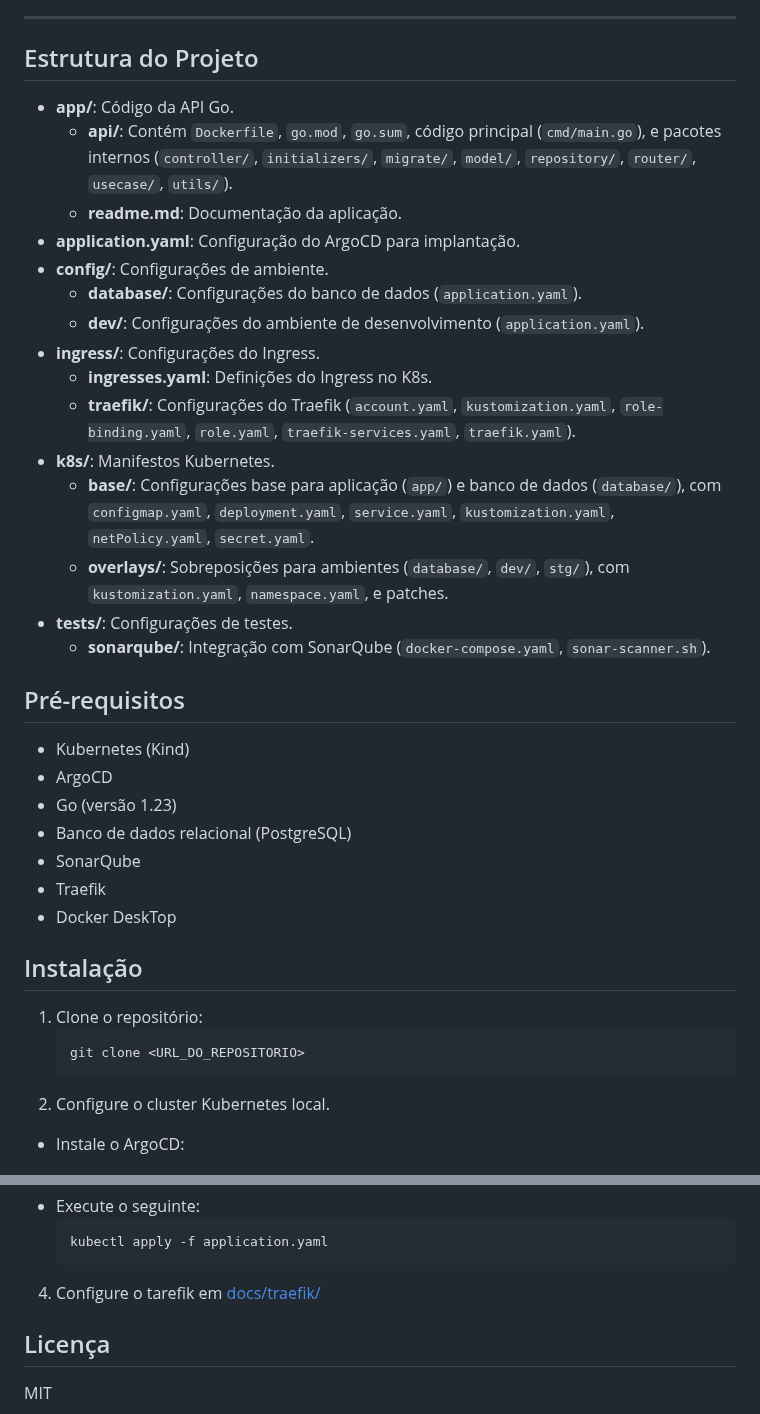
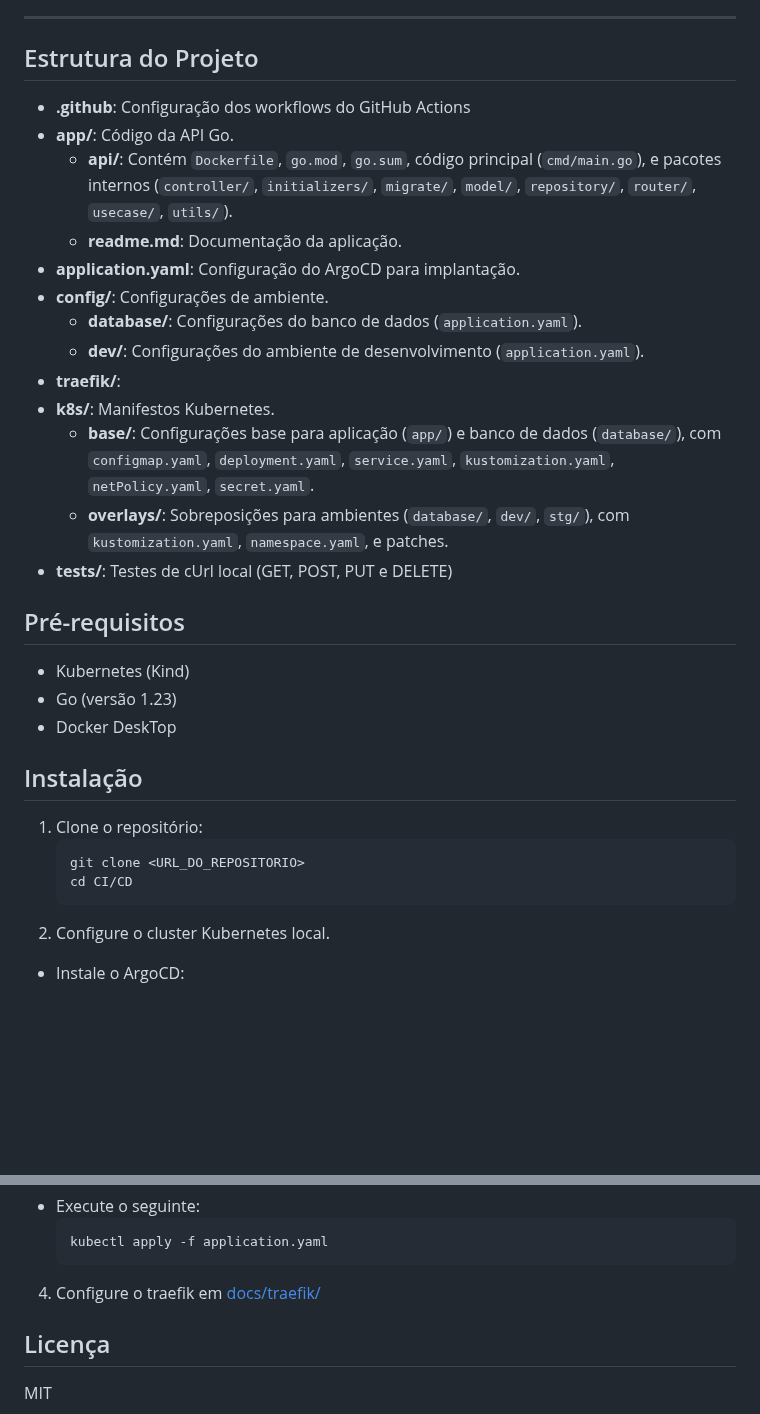
Before and after one commit to Giovani-RodriguesS/CI-CD, a Markdown page: README.md, 2 parts joined by grey strips. Drawn GitHub-style; blank space fills up the shorter version.

Commit message:
docs: readme updated

````diff
--- a/README.md
+++ b/README.md
@@ -19,6 +19,7 @@ Além disso, busquei implementar um **Proxy Reverso** como ponto de entrada e pa
 
 ## Estrutura do Projeto
 
+- **.github**: Configuração dos workflows do GitHub Actions
 - **app/**: Código da API Go.
   - **api/**: Contém `Dockerfile`, `go.mod`, `go.sum`, código principal (`cmd/main.go`), e pacotes internos (`controller/`, `initializers/`, `migrate/`, `model/`, `repository/`, `router/`, `usecase/`, `utils/`).
   - **readme.md**: Documentação da aplicação.
@@ -26,23 +27,16 @@ Além disso, busquei implementar um **Proxy Reverso** como ponto de entrada e pa
 - **config/**: Configurações de ambiente.
   - **database/**: Configurações do banco de dados (`application.yaml`).
   - **dev/**: Configurações do ambiente de desenvolvimento (`application.yaml`).
-- **ingress/**: Configurações do Ingress.
-  - **ingresses.yaml**: Definições do Ingress no K8s.
-  - **traefik/**: Configurações do Traefik (`account.yaml`, `kustomization.yaml`, `role-binding.yaml`, `role.yaml`, `traefik-services.yaml`, `traefik.yaml`).
+- **traefik/**:
 - **k8s/**: Manifestos Kubernetes.
   - **base/**: Configurações base para aplicação (`app/`) e banco de dados (`database/`), com `configmap.yaml`, `deployment.yaml`, `service.yaml`, `kustomization.yaml`, `netPolicy.yaml`, `secret.yaml`.
   - **overlays/**: Sobreposições para ambientes (`database/`, `dev/`, `stg/`), com `kustomization.yaml`, `namespace.yaml`, e patches.
-- **tests/**: Configurações de testes.
-  - **sonarqube/**: Integração com SonarQube (`docker-compose.yaml`, `sonar-scanner.sh`).
+- **tests/**: Testes de cUrl local (GET, POST, PUT e DELETE)
 
 ## Pré-requisitos
 
 - Kubernetes (Kind)
-- ArgoCD
 - Go (versão 1.23)
-- Banco de dados relacional (PostgreSQL)
-- SonarQube
-- Traefik
 - Docker DeskTop
 
 ## Instalação
@@ -50,6 +44,7 @@ Além disso, busquei implementar um **Proxy Reverso** como ponto de entrada e pa
 1. Clone o repositório:
    ```bash
    git clone <URL_DO_REPOSITORIO>
+   cd CI/CD
    ```
 2. Configure o cluster Kubernetes local.
 - Instale o ArgoCD:
@@ -89,7 +84,7 @@ Além disso, busquei implementar um **Proxy Reverso** como ponto de entrada e pa
   kubectl apply -f application.yaml
   ```
 
-4. Configure o tarefik em [docs/traefik/](docs\traefik\README.md)
+4. Configure o traefik em [docs/traefik/](docs\traefik\README.md)
 
 ## Licença
 MIT
````
